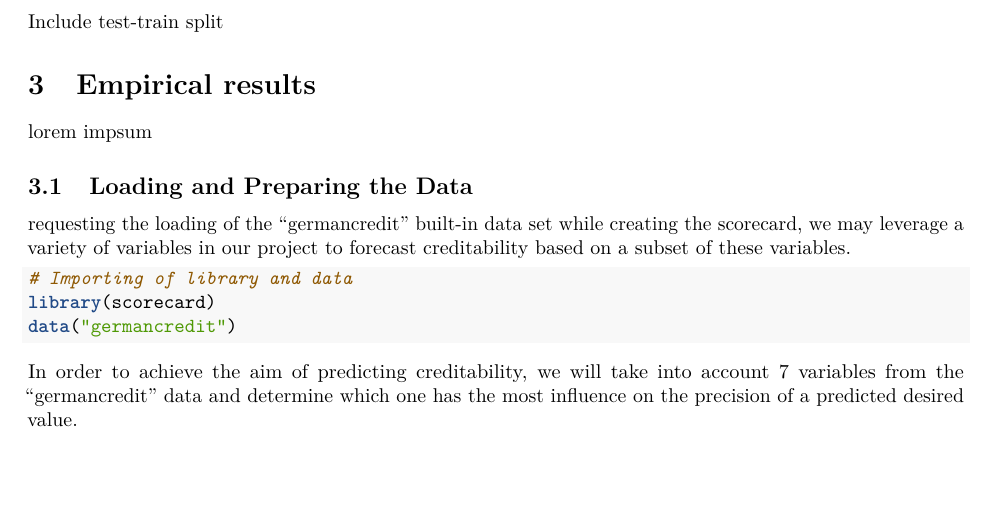
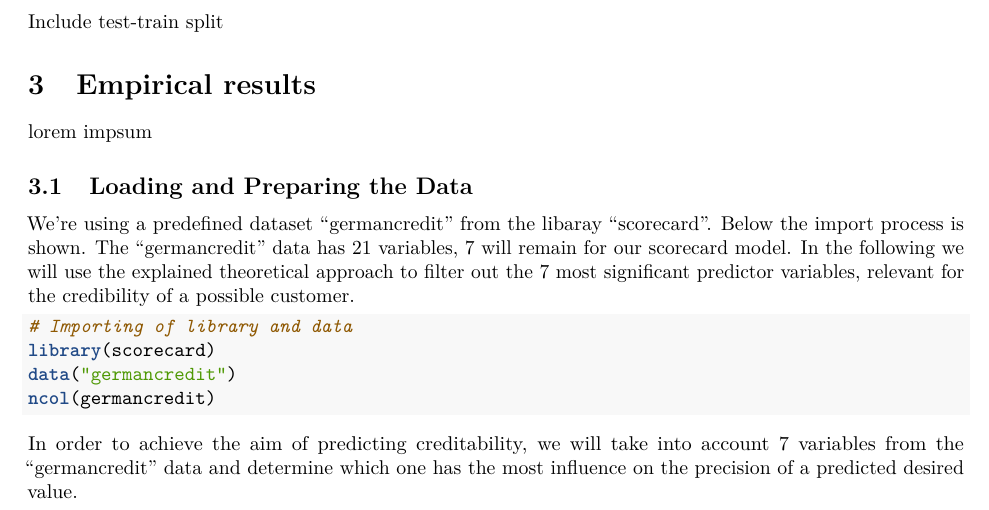
Before and after one commit to MoritzRenkin/credit-scorecard, an R Markdown document (PredictiveAnalytics2210.Rmd): part of page 4 of 6, cut so that both start at the same text, the shorter picture padded with empty space. Rendered offline with R 4.5, knitr and Pandoc, then LaTeX, with nearby package versions; the code chunks are not run, so their results and figures are left out.

Commit message:
Update PredictiveAnalytics2210.Rmd

````diff
--- a/PredictiveAnalytics2210.Rmd
+++ b/PredictiveAnalytics2210.Rmd
@@ -102,12 +102,13 @@ lorem impsum
 
 ## Loading and Preparing the Data
 
-requesting the loading of the "germancredit" built-in data set while creating the scorecard, we may leverage a variety of variables in our project to forecast creditability based on a subset of these variables.
+We're using a predefined dataset "germancredit" from the libaray "scorecard". Below the import process is shown. The "germancredit" data has 21 variables, 7 will remain for our scorecard model. In the following we will use the explained theoretical approach to filter out the 7 most significant predictor variables, relevant for the credibility of a possible customer.
 
 ```{r}
 # Importing of library and data
 library(scorecard)
 data("germancredit")
+ncol(germancredit)
 
 ```
 
````
